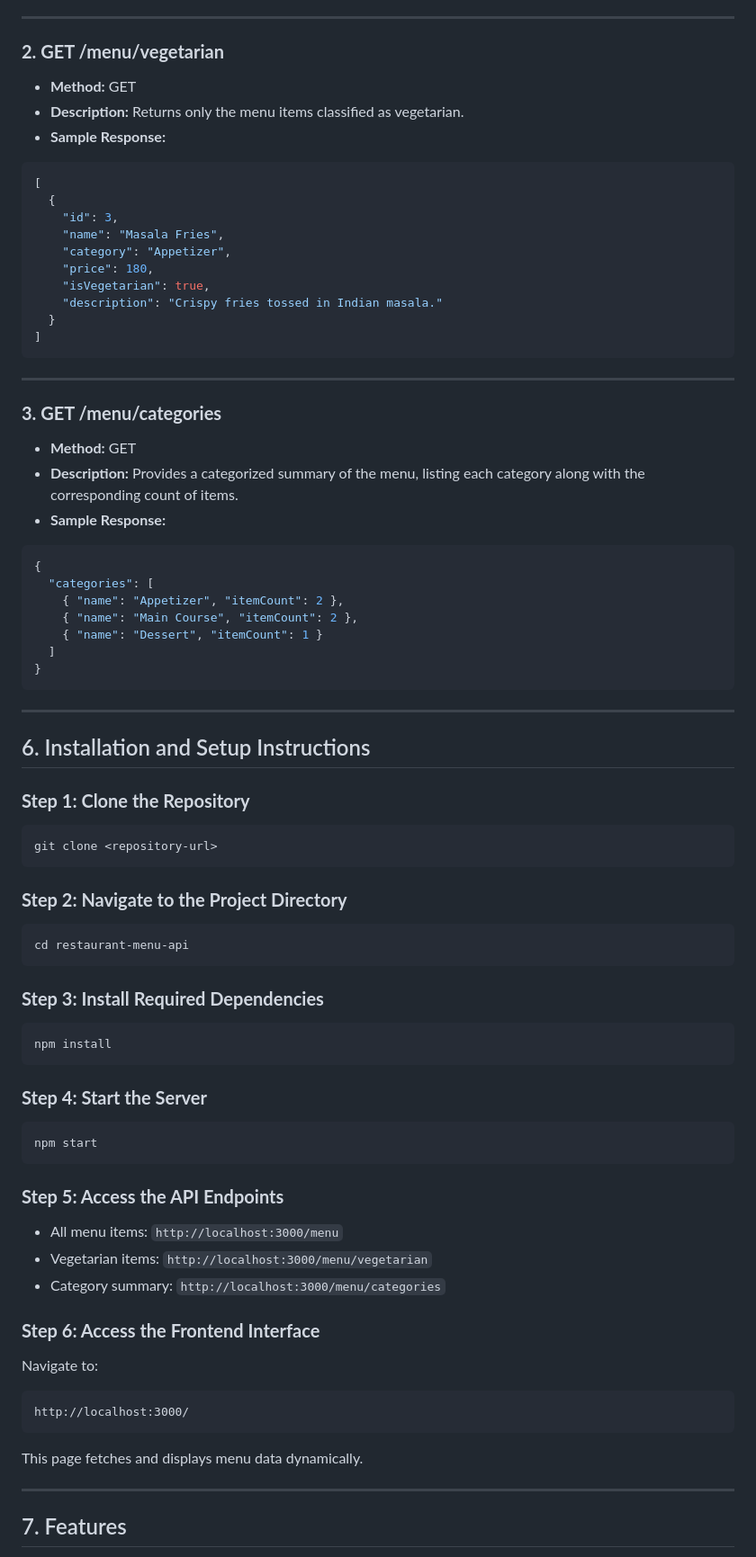
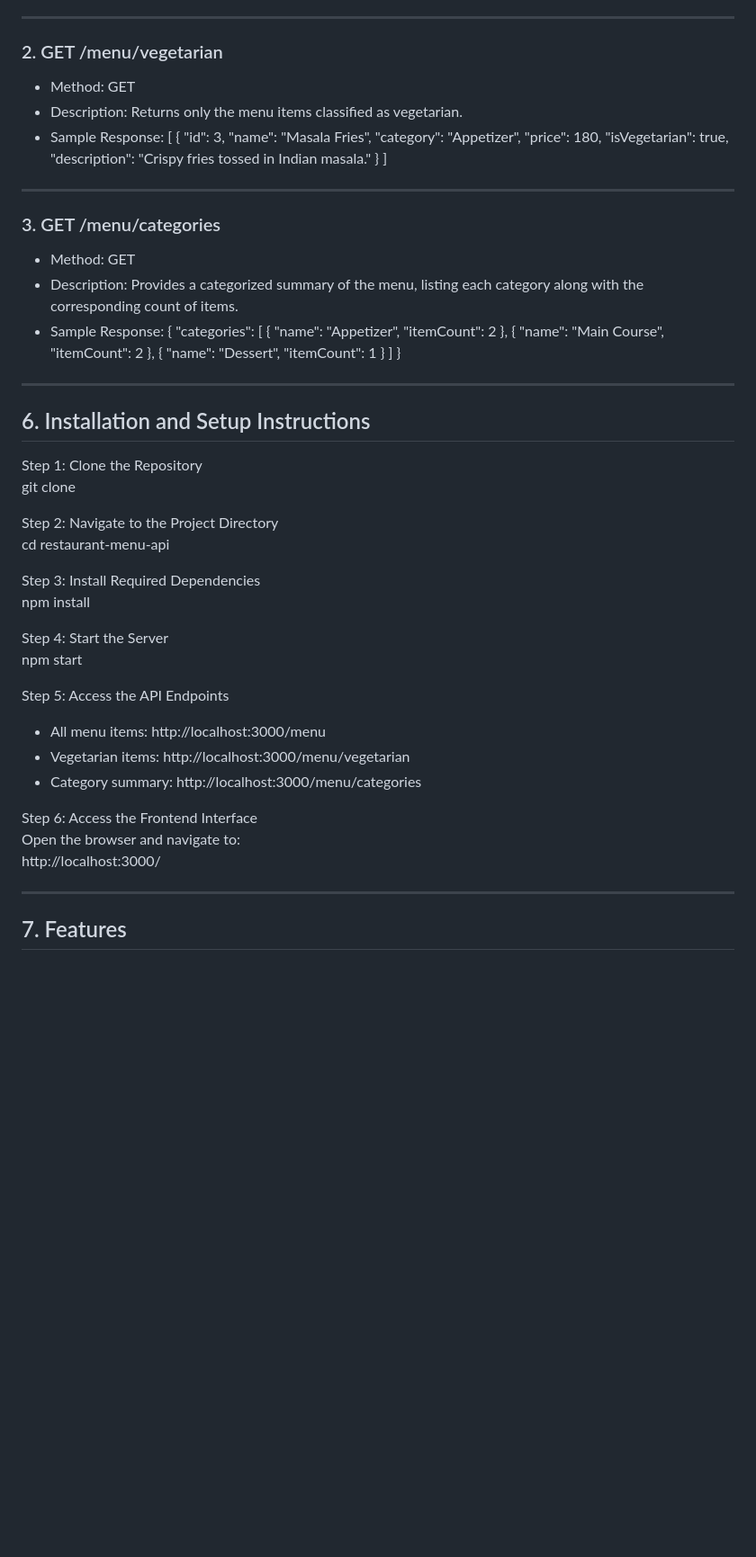
Before and after one commit to flamingshajan/Kersari-Military-Hotel-Restaurant-Menu-Display-API, a Markdown page: README.md, the part around one of its changes. Shown at 90% size. Drawn GitHub-style; blank space fills up the shorter version.

Commit message:
Revise README for clarity and structure
Updated README.md to enhance clarity and structure.

````diff
--- a/README.md
+++ b/README.md
@@ -74,13 +58,10 @@ restaurant-menu-api/
 
 ---
 
-### **2. GET /menu/vegetarian**
-
-* **Method:** GET
-* **Description:** Returns only the menu items classified as vegetarian.
-* **Sample Response:**
-
-```json
+### 2. GET /menu/vegetarian
+- Method: GET
+- Description: Returns only the menu items classified as vegetarian.
+- Sample Response:
 [
   {
     "id": 3,
@@ -91,17 +72,13 @@ restaurant-menu-api/
     "description": "Crispy fries tossed in Indian masala."
   }
 ]
-```
 
 ---
 
-### **3. GET /menu/categories**
-
-* **Method:** GET
-* **Description:** Provides a categorized summary of the menu, listing each category along with the corresponding count of items.
-* **Sample Response:**
-
-```json
+### 3. GET /menu/categories
+- Method: GET
+- Description: Provides a categorized summary of the menu, listing each category along with the corresponding count of items.
+- Sample Response:
 {
   "categories": [
     { "name": "Appetizer", "itemCount": 2 },
@@ -109,51 +86,31 @@ restaurant-menu-api/
     { "name": "Dessert", "itemCount": 1 }
   ]
 }
-```
 
 ---
 
 ## 6. Installation and Setup Instructions
 
-### **Step 1: Clone the Repository**
+Step 1: Clone the Repository
+git clone <repository-url>
 
-```
-git clone <repository-url>
-```
+Step 2: Navigate to the Project Directory
+cd restaurant-menu-api
 
-### **Step 2: Navigate to the Project Directory**
+Step 3: Install Required Dependencies
+npm install
 
-```
-cd restaurant-menu-api
-```
+Step 4: Start the Server
+npm start
 
-### **Step 3: Install Required Dependencies**
+Step 5: Access the API Endpoints
+- All menu items: http://localhost:3000/menu
+- Vegetarian items: http://localhost:3000/menu/vegetarian
+- Category summary: http://localhost:3000/menu/categories
 
-```
-npm install
-```
-
-### **Step 4: Start the Server**
-
-```
-npm start
-```
-
-### **Step 5: Access the API Endpoints**
-
-* All menu items: `http://localhost:3000/menu`
-* Vegetarian items: `http://localhost:3000/menu/vegetarian`
-* Category summary: `http://localhost:3000/menu/categories`
-
-### **Step 6: Access the Frontend Interface**
-
-Navigate to:
-
-```
+Step 6: Access the Frontend Interface
+Open the browser and navigate to:
 http://localhost:3000/
-```
-
-This page fetches and displays menu data dynamically.
 
 ---
 
````
Also changed, not shown: other parts of README.md (+22 -49 lines).
